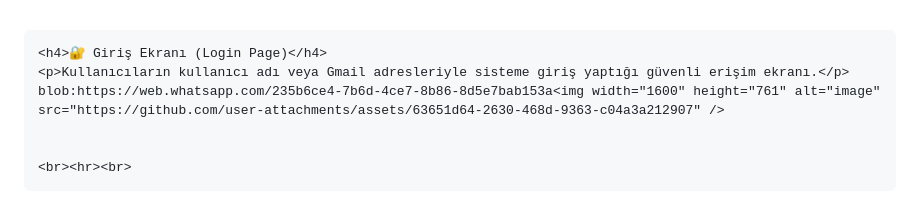
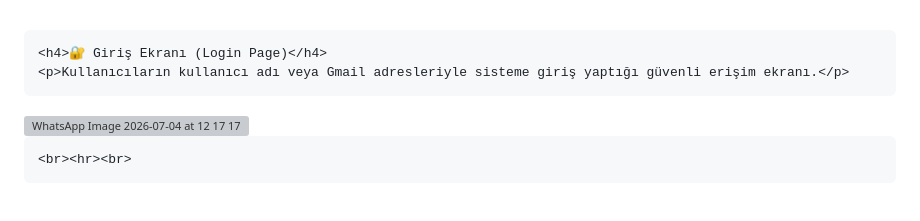
Before and after one commit to betulbilici/Grup_8-YZTABootcamp, a Markdown page: README.md, the part around the change. Drawn GitHub-style; folded sections open; grey boxes are pictures that could not be loaded.

```diff
--- a/README.md
+++ b/README.md
@@ -85,7 +85,7 @@ Uygulamamız; özgeçmişleri ile gerçek mülakat beklentileri arasındaki boş
 
     <h4>🔐 Giriş Ekranı (Login Page)</h4>
     <p>Kullanıcıların kullanıcı adı veya Gmail adresleriyle sisteme giriş yaptığı güvenli erişim ekranı.</p>
-    blob:https://web.whatsapp.com/235b6ce4-7b6d-4ce7-8b86-8d5e7bab153a<img width="1600" height="761" alt="image" src="https://github.com/user-attachments/assets/63651d64-2630-468d-9363-c04a3a212907" />
+   <img width="1600" height="761" alt="WhatsApp Image 2026-07-04 at 12 17 17" src="https://github.com/user-attachments/assets/82913077-19e5-48c6-bfbd-6d90b99a6ba0" />
 
 
     <br><hr><br>
```
